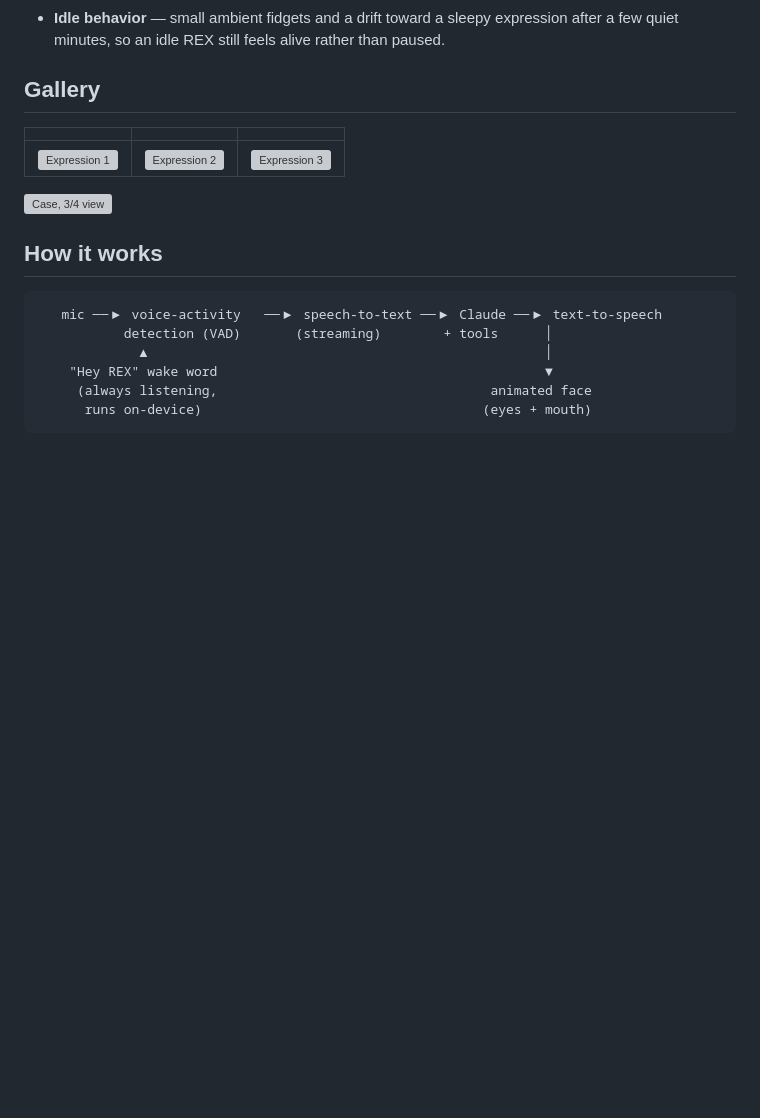
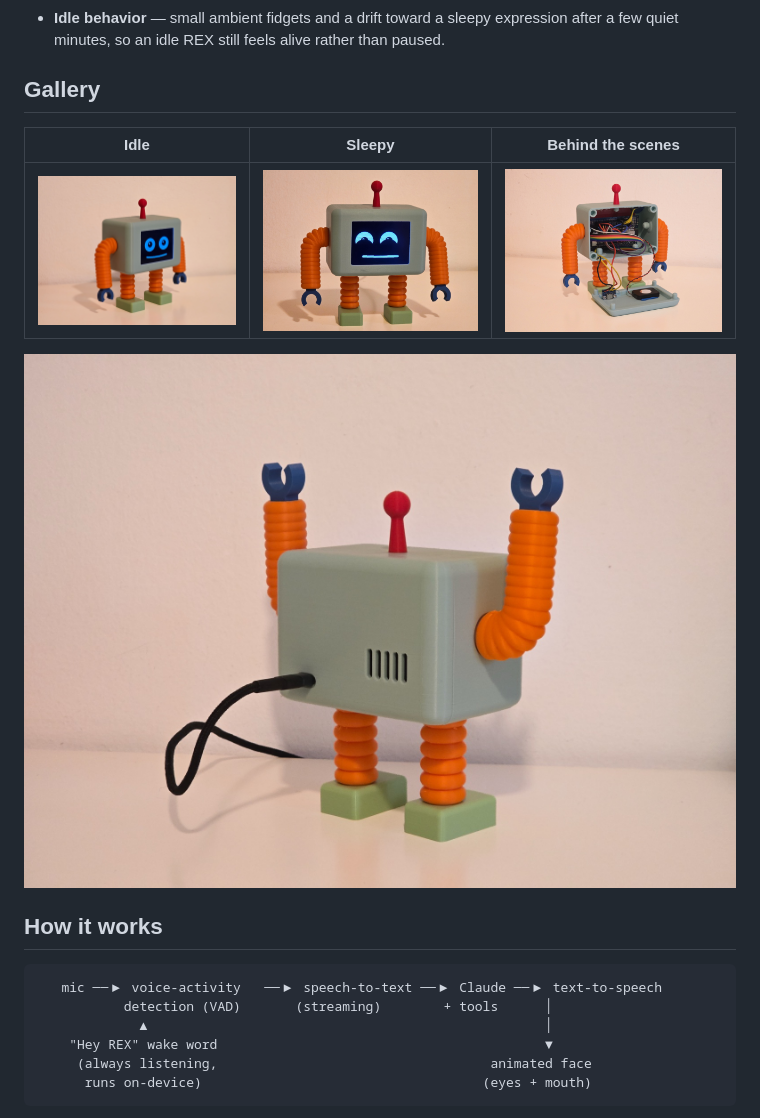
Before and after one commit to Meitar2908/rex-companion-robot, a Markdown page: README.md, the part around the change. Rendered like a GitHub page; pictures changed too: media/photos/expression-sleepy.jpg (added), media/photos/from-behind.jpg (added), media/photos/idle-angle.jpg (added); blank space fills up the shorter version; grey boxes are pictures that could not be loaded.

Commit message:
Add first batch of photos to the README
Co-Authored-By: Claude Sonnet 5 <noreply@anthropic.com>

```diff
--- a/README.md
+++ b/README.md
@@ -60,11 +60,11 @@ WiFi and it still blinks and breathes; plug it back in and it's REX again.
 
 ## Gallery
 
-| | | |
+| Idle | Sleepy | Behind the scenes |
 |---|---|---|
-| ![Expression 1](media/photos/expression-1.jpg) | ![Expression 2](media/photos/expression-2.jpg) | ![Expression 3](media/photos/expression-3.jpg) |
+| ![REX idle, angled view](media/photos/idle-angle.jpg) | ![REX with a sleepy expression](media/photos/expression-sleepy.jpg) | ![REX's internals — ESP32-S3, amp, and wiring inside the case](media/photos/internals.jpg) |
 
-![Case, 3/4 view](media/photos/case-angle.jpg)
+![REX from behind, case and cable routing](media/photos/from-behind.jpg)
 
 ## How it works
 
```
Also changed, not shown: media/README.md (+7 -3 lines), media/photos/hero.jpg (added), 1 other file.
